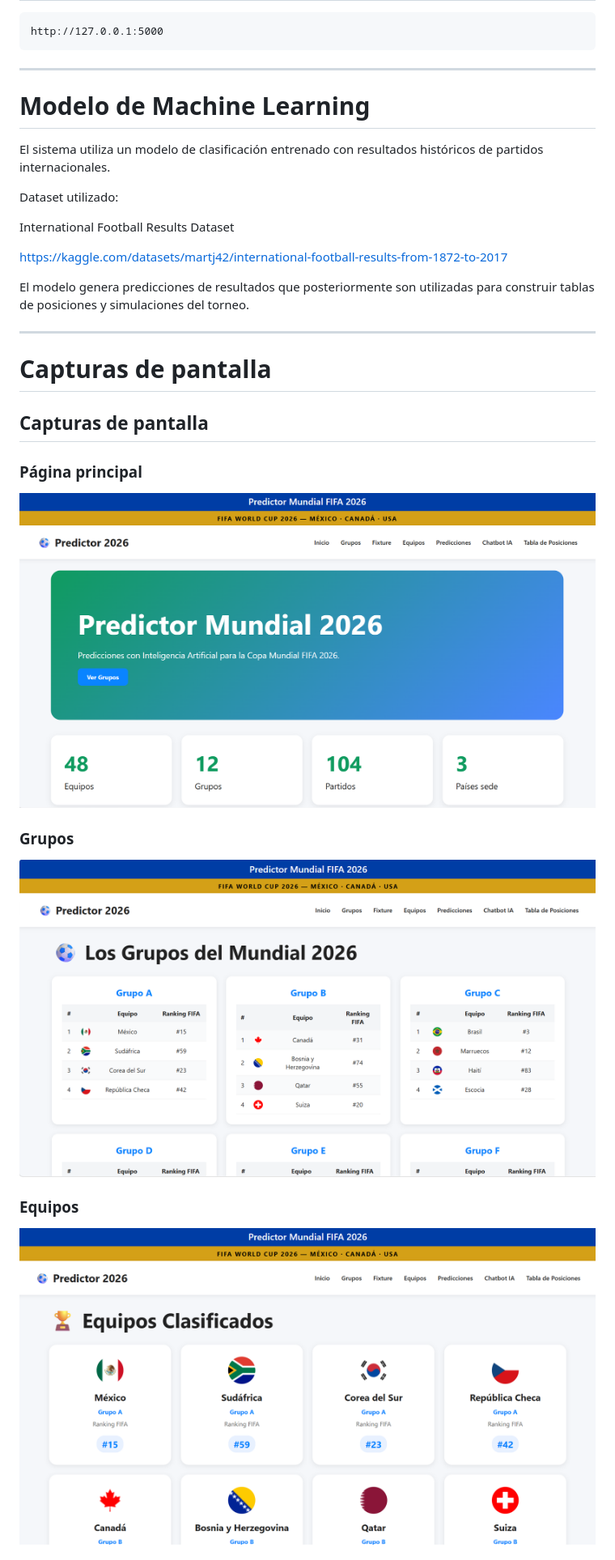
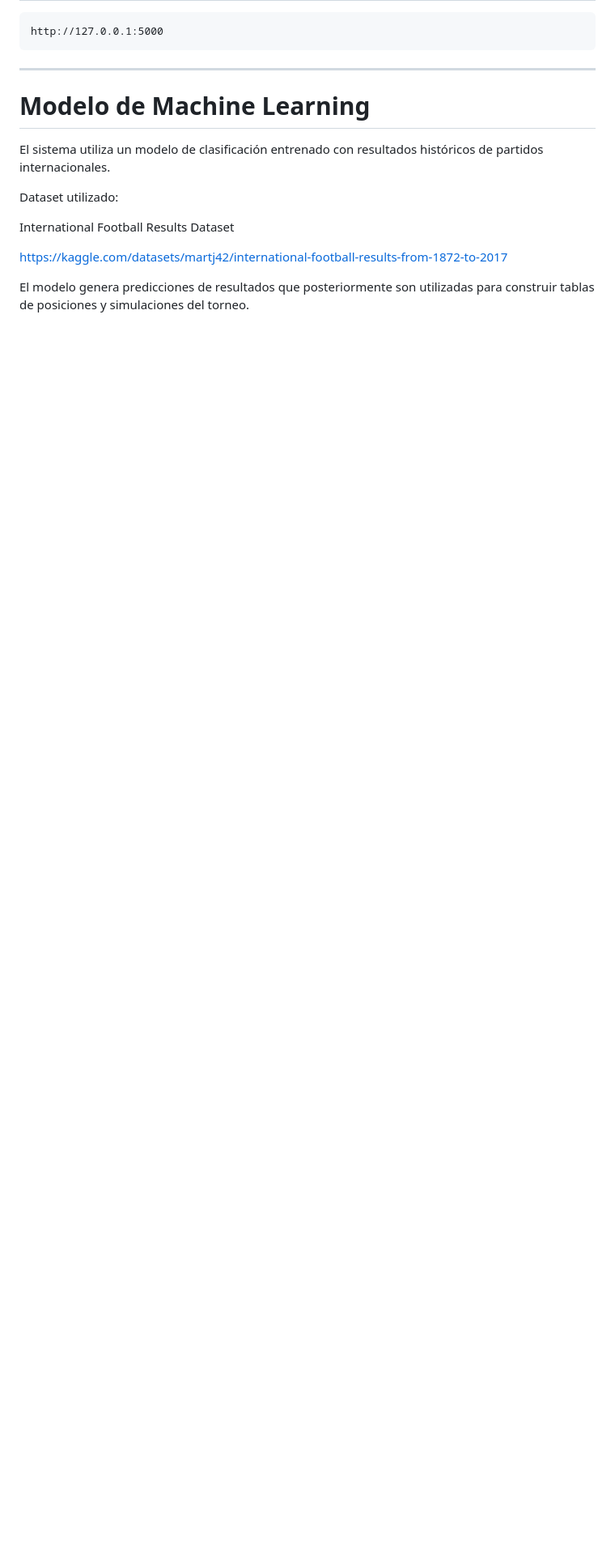
Before and after one commit to LorenzanaL16/mundial_app, a Markdown page: README.md, the part around one of its changes. Shown at 81% size. Drawn GitHub-style; blank space fills up the shorter version.

```diff
--- a/README.md
+++ b/README.md
@@ -156,18 +172,3 @@ https://kaggle.com/datasets/martj42/international-football-results-from-1872-to-
 
 El modelo genera predicciones de resultados que posteriormente son utilizadas para construir tablas de posiciones y simulaciones del torneo.
 
----
-
-# Capturas de pantalla
-
-## Capturas de pantalla
-
-### Página principal
-![Inicio](screenshots/inicio.png)
-
-### Grupos
-![Grupos](screenshots/grupos.png)
-
-### Equipos
-![Equipos](screenshots/equipos.png)
-
```
Also changed, not shown: other parts of README.md (+30 -42 lines), DOCS.md (+24 -0 lines).
